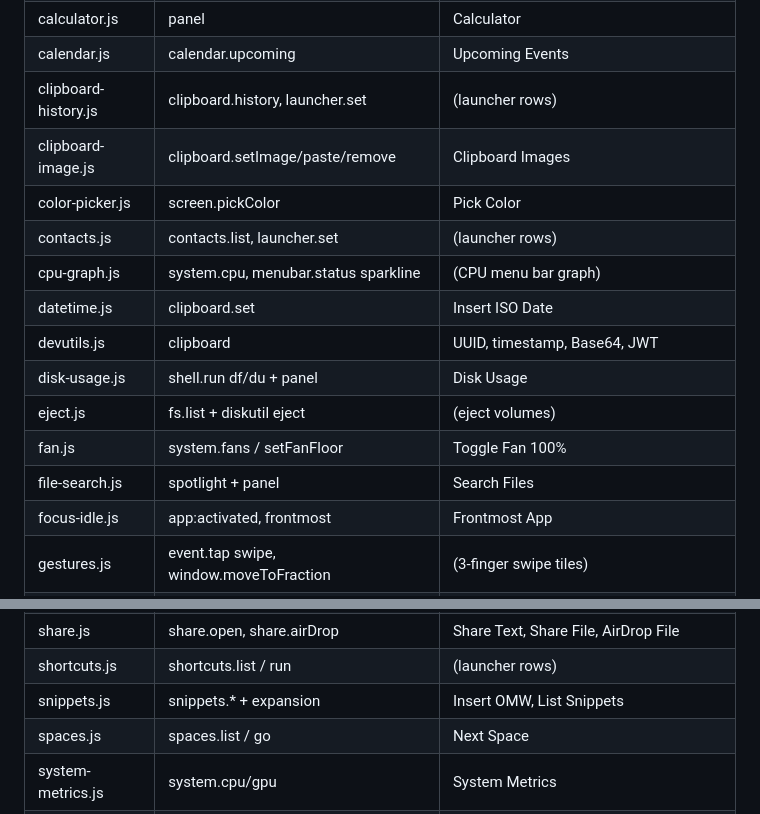
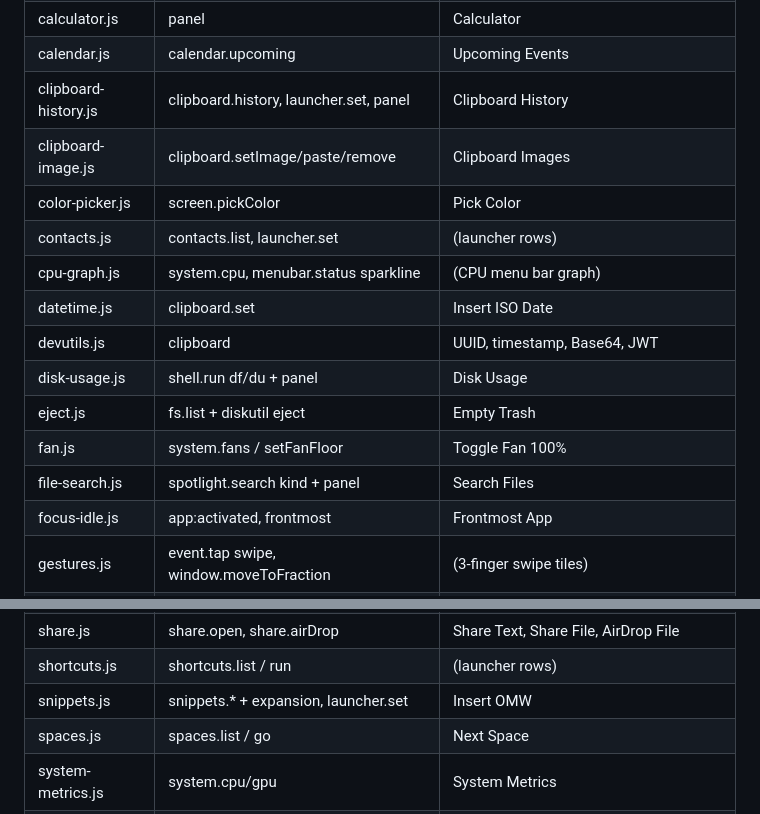
Before and after one commit to statico/macotron, a Markdown page: Examples/plugins/README.md, 2 parts joined by grey strips. Drawn GitHub-style.

Commit message:
Match the plugin list to launcher search, Empty Trash, and the clipboard panel.

```diff
--- a/Examples/plugins/README.md
+++ b/Examples/plugins/README.md
@@ -18,7 +18,7 @@ Built-in plugins use only `macotron.*` and Apple-shipped tools. They do not need
 | browser-profiles.js | url.open | Open GitHub in Safari |
 | calculator.js | panel | Calculator |
 | calendar.js | calendar.upcoming | Upcoming Events |
-| clipboard-history.js | clipboard.history, launcher.set | (launcher rows) |
+| clipboard-history.js | clipboard.history, launcher.set, panel | Clipboard History |
 | clipboard-image.js | clipboard.setImage/paste/remove | Clipboard Images |
 | color-picker.js | screen.pickColor | Pick Color |
 | contacts.js | contacts.list, launcher.set | (launcher rows) |
@@ -26,9 +26,9 @@ Built-in plugins use only `macotron.*` and Apple-shipped tools. They do not need
 | datetime.js | clipboard.set | Insert ISO Date |
 | devutils.js | clipboard | UUID, timestamp, Base64, JWT |
 | disk-usage.js | shell.run df/du + panel | Disk Usage |
-| eject.js | fs.list + diskutil eject | (eject volumes) |
+| eject.js | fs.list + diskutil eject | Empty Trash |
 | fan.js | system.fans / setFanFloor | Toggle Fan 100% |
-| file-search.js | spotlight + panel | Search Files |
+| file-search.js | spotlight.search kind + panel | Search Files |
 | focus-idle.js | app:activated, frontmost | Frontmost App |
 | gestures.js | event.tap swipe, window.moveToFraction | (3-finger swipe tiles) |
 | heic-to-jpeg.js | sips + fs | Convert Downloads HEIC |
@@ -64,7 +64,7 @@ Built-in plugins use only `macotron.*` and Apple-shipped tools. They do not need
 | security-checklist.js | shell probes | Security Checklist |
 | share.js | share.open, share.airDrop | Share Text, Share File, AirDrop File |
 | shortcuts.js | shortcuts.list / run | (launcher rows) |
-| snippets.js | snippets.* + expansion | Insert OMW, List Snippets |
+| snippets.js | snippets.* + expansion, launcher.set | Insert OMW |
 | spaces.js | spaces.list / go | Next Space |
 | system-metrics.js | system.cpu/gpu | System Metrics |
 | system-settings.js | launcher.set, url.open | (System Settings panes) |
```
